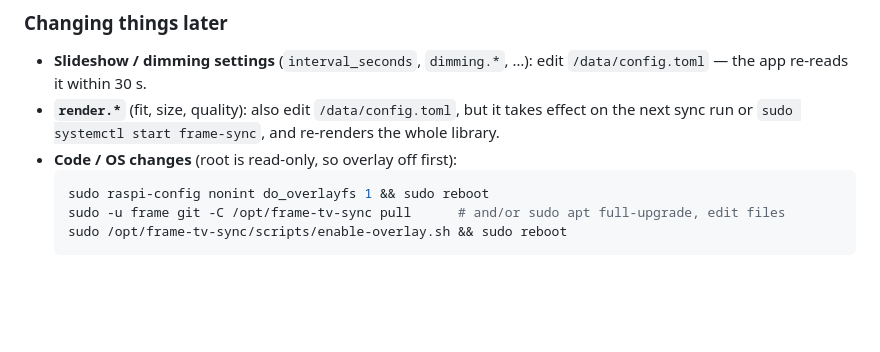
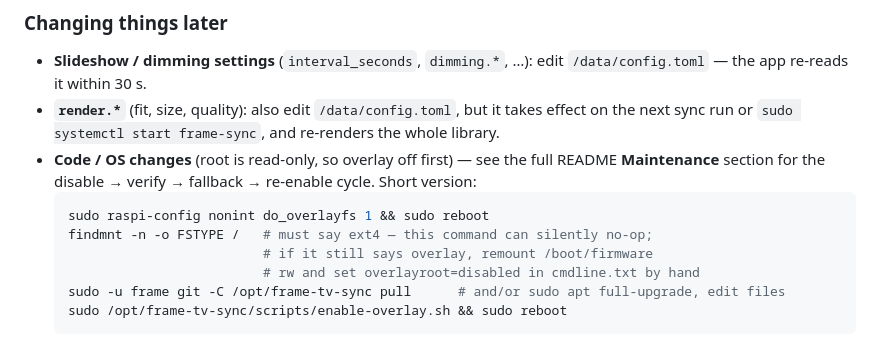
Before and after one commit to kierenwade/Photoframe, a Markdown page: docs/tv-and-hardware.md, the part around the change. Drawn GitHub-style; blank space fills up the shorter version.

````diff
--- a/docs/tv-and-hardware.md
+++ b/docs/tv-and-hardware.md
@@ -156,9 +156,14 @@ fill the whole card. We disable both so `setup-storage.sh` can lay out `/data`.
 - **`render.*`** (fit, size, quality): also edit `/data/config.toml`, but it
   takes effect on the next sync run or `sudo systemctl start frame-sync`, and
   re-renders the whole library.
-- **Code / OS changes** (root is read-only, so overlay off first):
+- **Code / OS changes** (root is read-only, so overlay off first) — see the
+  full README **Maintenance** section for the disable → verify → fallback →
+  re-enable cycle. Short version:
   ```bash
   sudo raspi-config nonint do_overlayfs 1 && sudo reboot
+  findmnt -n -o FSTYPE /   # must say ext4 — this command can silently no-op;
+                           # if it still says overlay, remount /boot/firmware
+                           # rw and set overlayroot=disabled in cmdline.txt by hand
   sudo -u frame git -C /opt/frame-tv-sync pull      # and/or sudo apt full-upgrade, edit files
   sudo /opt/frame-tv-sync/scripts/enable-overlay.sh && sudo reboot
   ```
````
Also changed, not shown: README.md (+20 -1 lines).
